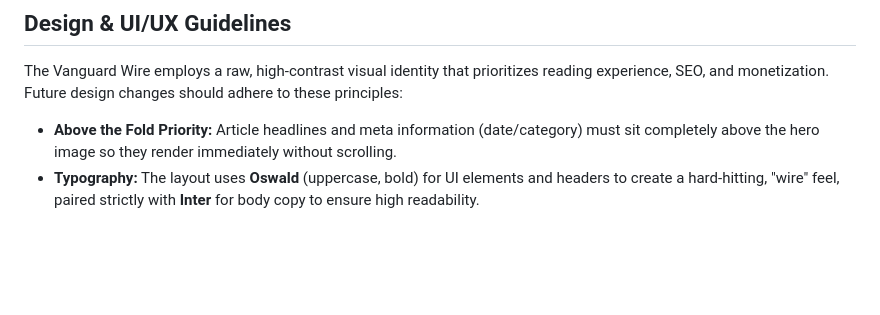
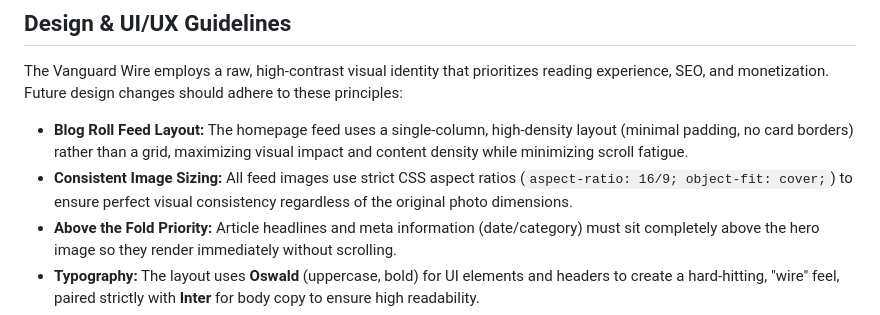
Before and after one commit to BertNgomsi/vanguard-wire, a Markdown page: AGENTS.md, the part around the change. Rendered like a GitHub page; blank space fills up the shorter version.

Commit message:
docs: add homepage feed UI principles to knowledge base

```diff
--- a/AGENTS.md
+++ b/AGENTS.md
@@ -116,6 +116,8 @@ The Vanguard Wire relies on automated social media distribution to amplify its j
 
 ## Design & UI/UX Guidelines
 The Vanguard Wire employs a raw, high-contrast visual identity that prioritizes reading experience, SEO, and monetization. Future design changes should adhere to these principles:
+- **Blog Roll Feed Layout:** The homepage feed uses a single-column, high-density layout (minimal padding, no card borders) rather than a grid, maximizing visual impact and content density while minimizing scroll fatigue.
+- **Consistent Image Sizing:** All feed images use strict CSS aspect ratios (`aspect-ratio: 16/9; object-fit: cover;`) to ensure perfect visual consistency regardless of the original photo dimensions.
 - **Above the Fold Priority:** Article headlines and meta information (date/category) must sit completely above the hero image so they render immediately without scrolling.
 - **Typography:** The layout uses **Oswald** (uppercase, bold) for UI elements and headers to create a hard-hitting, "wire" feel, paired strictly with **Inter** for body copy to ensure high readability.
 - **Subtle Attribution:** Outbound links to original sources should be handled via subtle, inline text attribution (e.g., "The *Washington Post* reports:") rather than massive outbound buttons, mimicking trusted progressive curation models.
```
